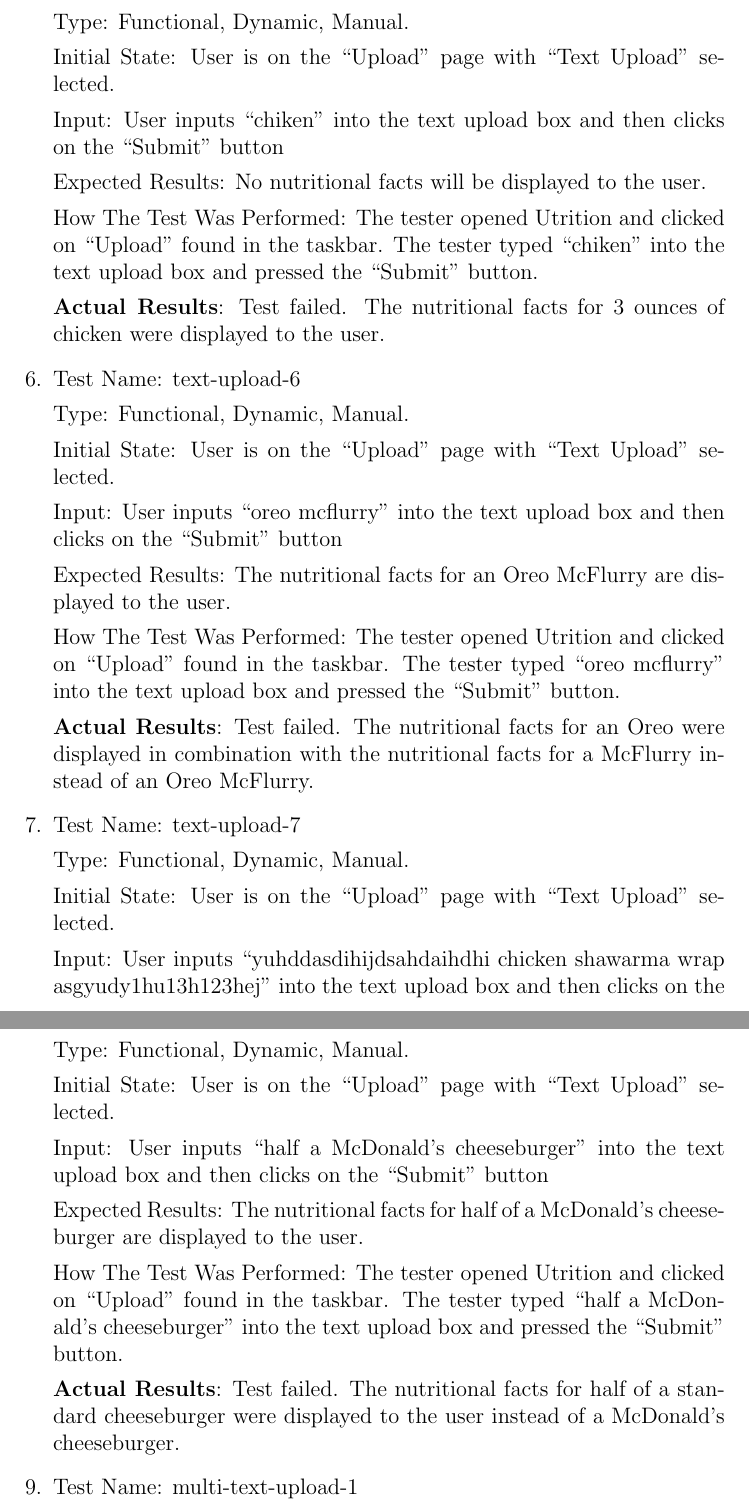
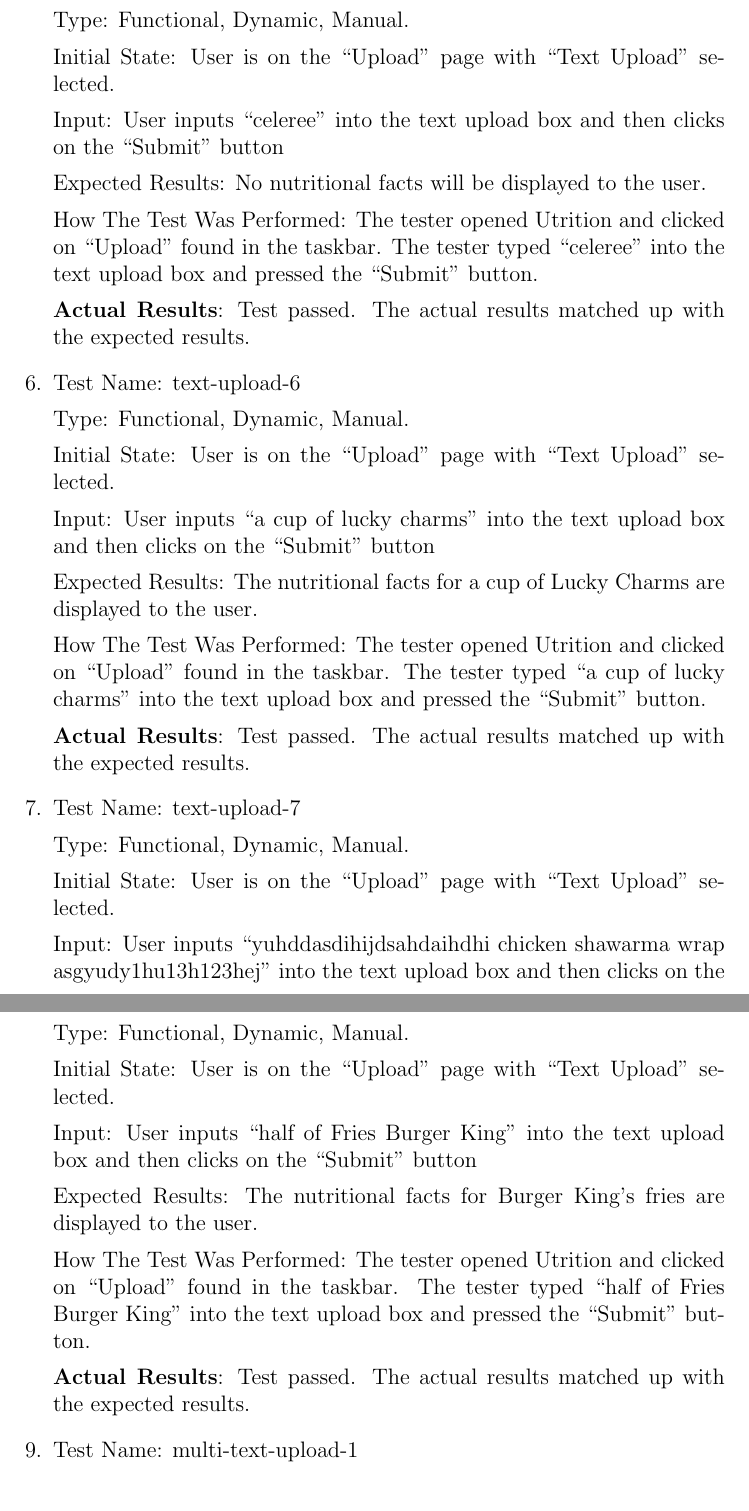
Before and after one commit to jeff-rey-wang/utrition, a LaTeX document (docs/VnVReport/VnVReport.tex): two parts of pages 15 and 16 of 84, joined at a grey line, cut so that both start at the same text. Compiled offline with pdfLaTeX.

Commit message:
added passed FR tests

```diff
--- a/docs/VnVReport/VnVReport.tex
+++ b/docs/VnVReport/VnVReport.tex
@@ -367,13 +367,13 @@
 
 		Initial State: User is on the ``Upload" page with ``Text Upload" selected.
 
-		Input: User inputs ``chiken" into the text upload box and then clicks on the ``Submit" button
+		Input: User inputs ``celeree" into the text upload box and then clicks on the ``Submit" button
 
 		Expected Results: No nutritional facts will be displayed to the user.
 
-		How The Test Was Performed: The tester opened Utrition and clicked on ``Upload" found in the taskbar. The tester typed ``chiken" into the text upload box and pressed the ``Submit" button.
-
-		\textbf{Actual Results}: Test failed. The nutritional facts for 3 ounces of chicken were displayed to the user.
+		How The Test Was Performed: The tester opened Utrition and clicked on ``Upload" found in the taskbar. The tester typed ``celeree" into the text upload box and pressed the ``Submit" button.
+
+		\textbf{Actual Results}: Test passed. The actual results matched up with the expected results.
 
 		\item{Test Name: text-upload-6}
 
@@ -381,13 +381,13 @@
 
 		Initial State: User is on the ``Upload" page with ``Text Upload" selected.
 
-		Input: User inputs ``oreo mcflurry" into the text upload box and then clicks on the ``Submit" button
-
-		Expected Results: The nutritional facts for an Oreo McFlurry are displayed to the user.
-
-		How The Test Was Performed: The tester opened Utrition and clicked on ``Upload" found in the taskbar. The tester typed ``oreo mcflurry" into the text upload box and pressed the ``Submit" button.
-
-		\textbf{Actual Results}: Test failed. The nutritional facts for an Oreo were displayed in combination with the nutritional facts for a McFlurry instead of an Oreo McFlurry.
+		Input: User inputs ``a cup of lucky charms" into the text upload box and then clicks on the ``Submit" button
+
+		Expected Results: The nutritional facts for a cup of Lucky Charms are displayed to the user.
+
+		How The Test Was Performed: The tester opened Utrition and clicked on ``Upload" found in the taskbar. The tester typed ``a cup of lucky charms" into the text upload box and pressed the ``Submit" button.
+
+		\textbf{Actual Results}: Test passed. The actual results matched up with the expected results.
 
 		\item{Test Name: text-upload-7}
 
@@ -409,13 +409,13 @@
 
 		Initial State: User is on the ``Upload" page with ``Text Upload" selected.
 
-		Input: User inputs ``half a McDonald's cheeseburger" into the text upload box and then clicks on the ``Submit" button
-
-		Expected Results: The nutritional facts for half of a McDonald's cheeseburger are displayed to the user.
-
-		How The Test Was Performed: The tester opened Utrition and clicked on ``Upload" found in the taskbar. The tester typed ``half a McDonald's cheeseburger" into the text upload box and pressed the ``Submit" button.
-
-		\textbf{Actual Results}: Test failed. The nutritional facts for half of a standard cheeseburger were displayed to the user instead of a McDonald's cheeseburger.
+		Input: User inputs ``half of Fries Burger King" into the text upload box and then clicks on the ``Submit" button
+
+		Expected Results: The nutritional facts for Burger King's fries are displayed to the user.
+
+		How The Test Was Performed: The tester opened Utrition and clicked on ``Upload" found in the taskbar. The tester typed ``half of Fries Burger King" into the text upload box and pressed the ``Submit" button.
+
+		\textbf{Actual Results}: Test passed. The actual results matched up with the expected results.
 
 		\item{Test Name: multi-text-upload-1}
 
```
Also changed, not shown: docs/VnVPlan/VnVPlan.tex (+14 -13 lines).
